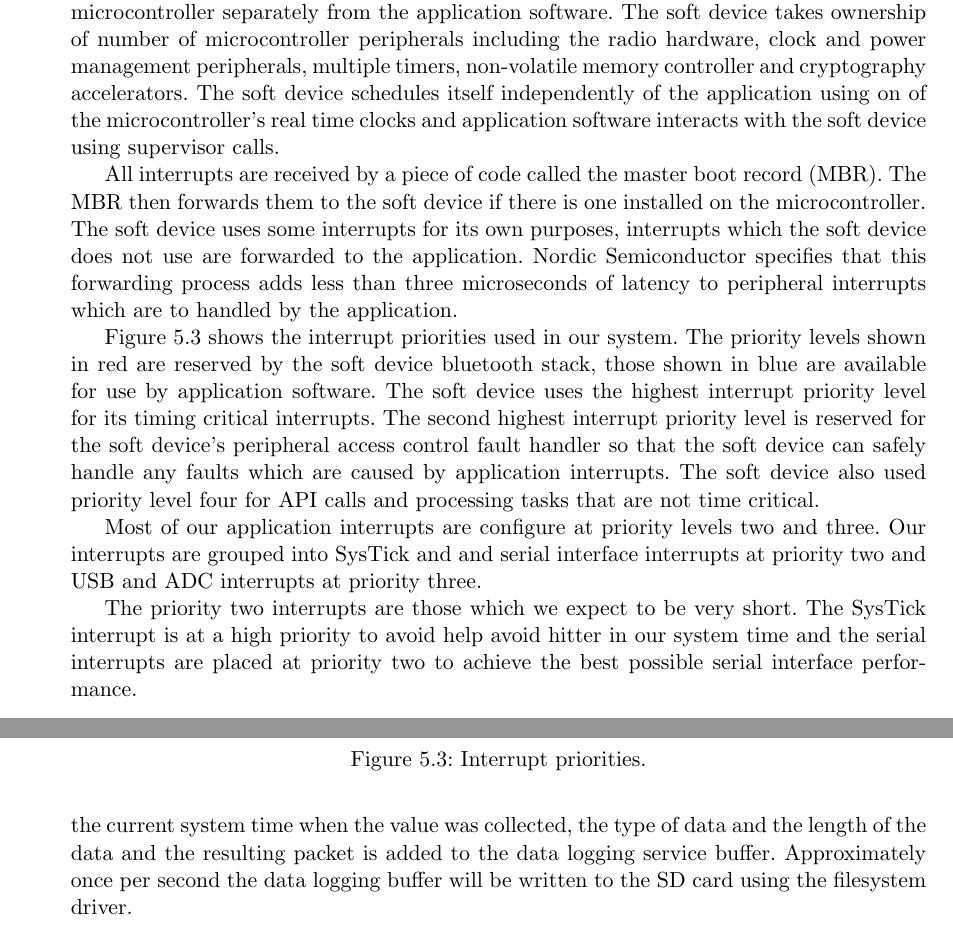
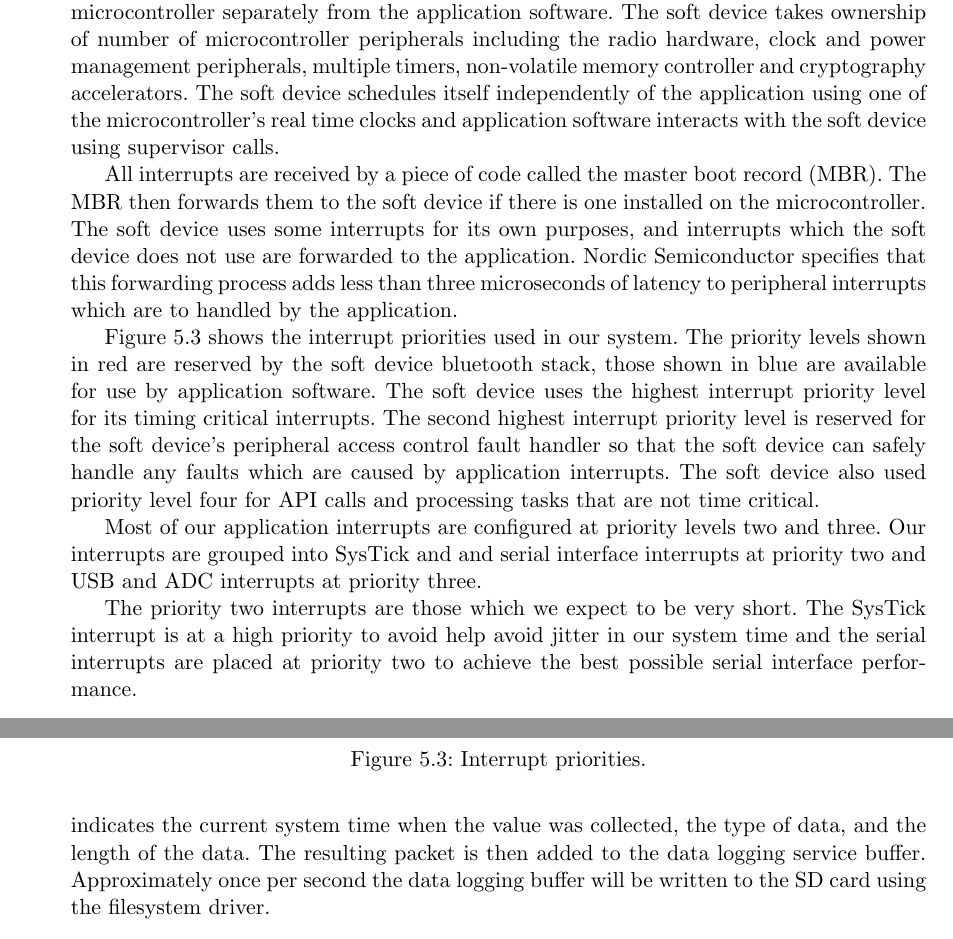
Before and after one commit to MorganJamesSmith/BioSenseWearable, a LaTeX document (final_report/final-report.tex, which reads final_report/sections/software.tex): two parts of pages 31 and 32 of 68, joined at a grey line, cut so that both start at the same text. Compiled offline with pdfLaTeX.

Commit message:
small fixes

```diff
--- a/final_report/sections/software.tex
+++ b/final_report/sections/software.tex
@@ -77,14 +77,14 @@ blob which is flashed to the microcontroller separately from the application
 software. The soft device takes ownership of number of microcontroller
 peripherals including the radio hardware, clock and power management peripherals,
 multiple timers, non-volatile memory controller and cryptography accelerators.
-The soft device schedules itself independently of the application using on of
+The soft device schedules itself independently of the application using one of
 the microcontroller's real time clocks and application software interacts with
 the soft device using supervisor calls.
 
 All interrupts are received by a piece of code called the master boot record
 (MBR). The MBR then forwards them to the soft device if there is one installed
 on the microcontroller. The soft device uses some interrupts for its own
-purposes, interrupts which the soft device does not use are forwarded to the
+purposes, and interrupts which the soft device does not use are forwarded to the
 application. Nordic Semiconductor specifies that this forwarding process adds
 less than three microseconds of latency to peripheral interrupts which are to
 handled by the application.
@@ -106,12 +106,12 @@ that are not time critical.
 \label{fig:fw_int_prio}
 \end{figure}
 
-Most of our application interrupts are configure at priority levels two and
+Most of our application interrupts are configured at priority levels two and
 three. Our interrupts are grouped into SysTick and and serial interface
 interrupts at priority two and USB and ADC interrupts at priority three.
 
 The priority two interrupts are those which we expect to be very short. The
-SysTick interrupt is at a high priority to avoid help avoid hitter in our system
+SysTick interrupt is at a high priority to avoid help avoid jitter in our system
 time and the serial interrupts are placed at priority two to achieve the best
 possible serial interface performance.
 
@@ -127,8 +127,8 @@ Figure \ref{fig:fw_data_flow} illustrates the flow of data through the data
 logging service. Each sensor driver pushes data to the data logging service at a
 rate selected based on the type of data that the sensor produces. Every sample
 of sensor data is wrapped in a header that indicates the current system time
-when the value was collected, the type of data and the length of the data and
-the resulting packet is added to the data logging service buffer. Approximately
+when the value was collected, the type of data, and the length of the data.
+The resulting packet is then added to the data logging service buffer. Approximately
 once per second the data logging buffer will be written to the SD card using the
 filesystem driver.
 
```
Also changed, not shown: final_report/sections/abstract.tex (+2 -2 lines), final_report/sections/engineering.tex (+1 -1 lines), final_report/sections/introduction.tex (+1 -1 lines), final_report/sections/testing.tex (+1 -1 lines), final_report/sections/software.tex (6 more changed lines).
